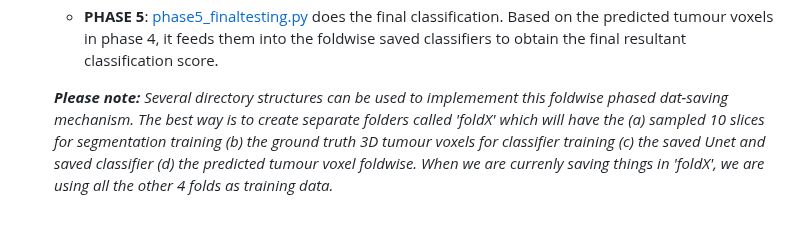
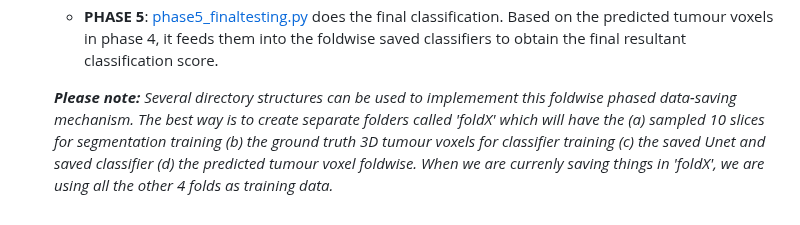
Before and after one commit to Deepan2486/Radiogenomic-classification-glioblastoma-multimodal-3D-MRI, a Markdown page: code/README.md, the part around the change. Rendered like a GitHub page.

````diff
--- a/code/README.md
+++ b/code/README.md
@@ -50,4 +50,4 @@
   - **PHASE 4**: [phase4_segmentation_testing+saving.py](3D_cropped_cascaded/phase4_segmentation_testing+saving.py) uses the previously trained foldwise UNets to pass the test data samples slice-wise, then gets the best predicted 3D tumour voxel. This is also saved foldwise to a separate folder. ```StratifiedKFold(n_splits=5, shuffle=True, random_state=X)``` with THE SAME **random_state** (used during phase 1) is used to get the current test datasets.
   - **PHASE 5**: [phase5_finaltesting.py](3D_cropped_cascaded/phase5_finaltesting.py) does the final classification. Based on the predicted tumour voxels in phase 4, it feeds them into the foldwise saved classifiers to obtain the final resultant classification score.
 
-  ***Please note:** Several directory structures can be used to implemement this foldwise phased dat-saving mechanism. The best way is to create separate folders called 'foldX' which will have the (a) sampled 10 slices for segmentation training (b) the ground truth 3D tumour voxels for classifier training (c) the saved Unet and saved classifier (d) the predicted tumour voxel foldwise. When we are currenly saving things in 'foldX', we are using all the other 4 folds as training data.*
+  ***Please note:** Several directory structures can be used to implemement this foldwise phased data-saving mechanism. The best way is to create separate folders called 'foldX' which will have the (a) sampled 10 slices for segmentation training (b) the ground truth 3D tumour voxels for classifier training (c) the saved Unet and saved classifier (d) the predicted tumour voxel foldwise. When we are currenly saving things in 'foldX', we are using all the other 4 folds as training data.*
````
